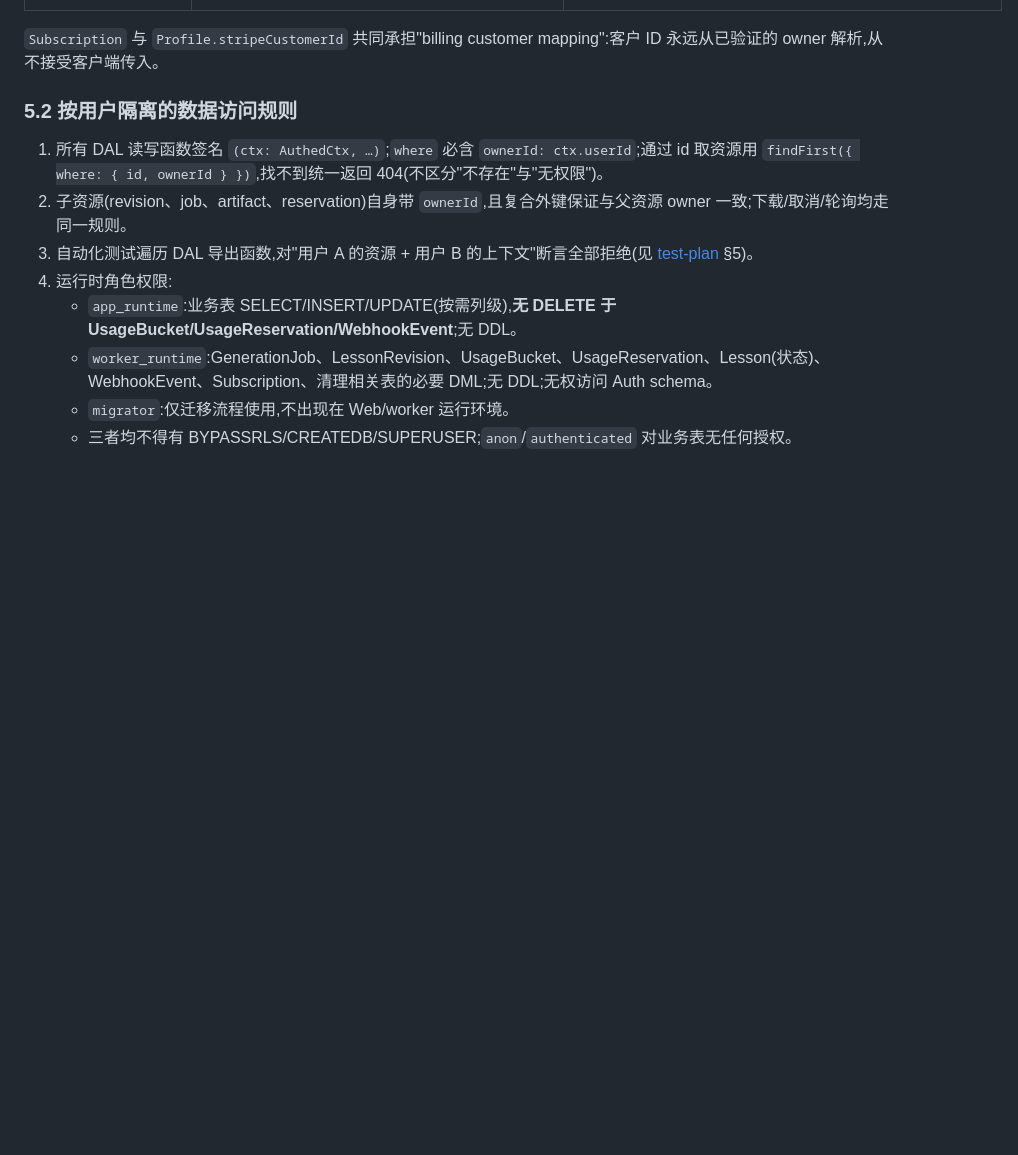
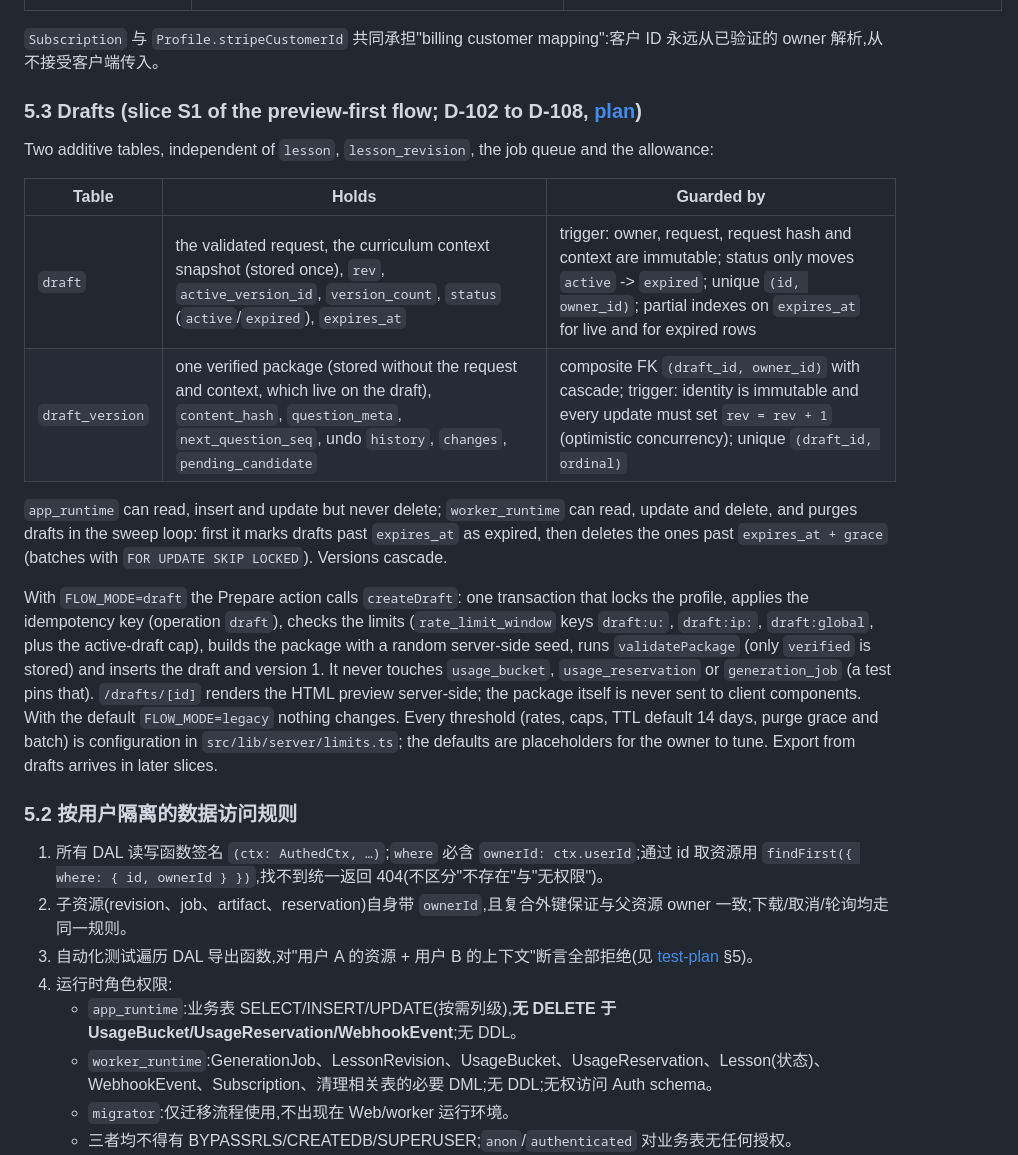
Before and after one commit to yangzi33/noteprep, a Markdown page: docs/architecture.md, the part around the change. Rendered like a GitHub page; blank space fills up the shorter version.

Commit message:
docs: drafts in architecture, database-roles and testing-guide
Co-Authored-By: Claude Sonnet 5.5 <noreply@anthropic.com>

```diff
--- a/docs/architecture.md
+++ b/docs/architecture.md
@@ -138,6 +138,19 @@ docs/
 | **TrialTombstone**(待决策 D-08) | `emailHmac`、`createdAt` | 唯一 `emailHmac`;删除账户后保留以防止重新注册重置试用额度。需披露保留目的。 |
 
 `Subscription` 与 `Profile.stripeCustomerId` 共同承担"billing customer mapping":客户 ID 永远从已验证的 owner 解析,从不接受客户端传入。
+
+### 5.3 Drafts (slice S1 of the preview-first flow; D-102 to D-108, [plan](superpowers/plans/2026-10-23-preview-adjust-export.md))
+
+Two additive tables, independent of `lesson`, `lesson_revision`, the job queue and the allowance:
+
+| Table | Holds | Guarded by |
+|---|---|---|
+| `draft` | the validated request, the curriculum context snapshot (stored once), `rev`, `active_version_id`, `version_count`, `status` (`active`/`expired`), `expires_at` | trigger: owner, request, request hash and context are immutable; status only moves `active` -> `expired`; unique `(id, owner_id)`; partial indexes on `expires_at` for live and for expired rows |
+| `draft_version` | one verified package (stored without the request and context, which live on the draft), `content_hash`, `question_meta`, `next_question_seq`, undo `history`, `changes`, `pending_candidate` | composite FK `(draft_id, owner_id)` with cascade; trigger: identity is immutable and every update must set `rev = rev + 1` (optimistic concurrency); unique `(draft_id, ordinal)` |
+
+`app_runtime` can read, insert and update but never delete; `worker_runtime` can read, update and delete, and purges drafts in the sweep loop: first it marks drafts past `expires_at` as expired, then deletes the ones past `expires_at + grace` (batches with `FOR UPDATE SKIP LOCKED`). Versions cascade.
+
+With `FLOW_MODE=draft` the Prepare action calls `createDraft`: one transaction that locks the profile, applies the idempotency key (operation `draft`), checks the limits (`rate_limit_window` keys `draft:u:`, `draft:ip:`, `draft:global`, plus the active-draft cap), builds the package with a random server-side seed, runs `validatePackage` (only `verified` is stored) and inserts the draft and version 1. It never touches `usage_bucket`, `usage_reservation` or `generation_job` (a test pins that). `/drafts/[id]` renders the HTML preview server-side; the package itself is never sent to client components. With the default `FLOW_MODE=legacy` nothing changes. Every threshold (rates, caps, TTL default 14 days, purge grace and batch) is configuration in `src/lib/server/limits.ts`; the defaults are placeholders for the owner to tune. Export from drafts arrives in later slices.
 
 ### 5.2 按用户隔离的数据访问规则
 
```
Also changed, not shown: docs/database-roles.md (+2 -0 lines), docs/testing-guide.md (+6 -2 lines).
